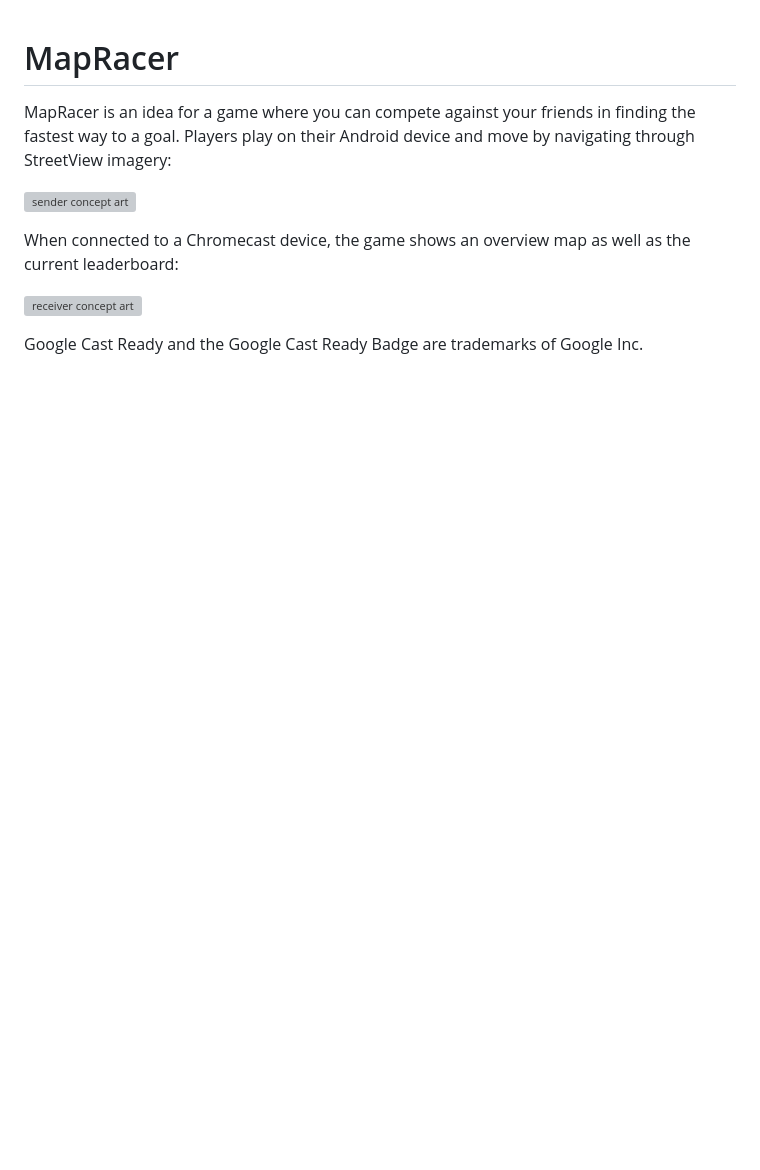
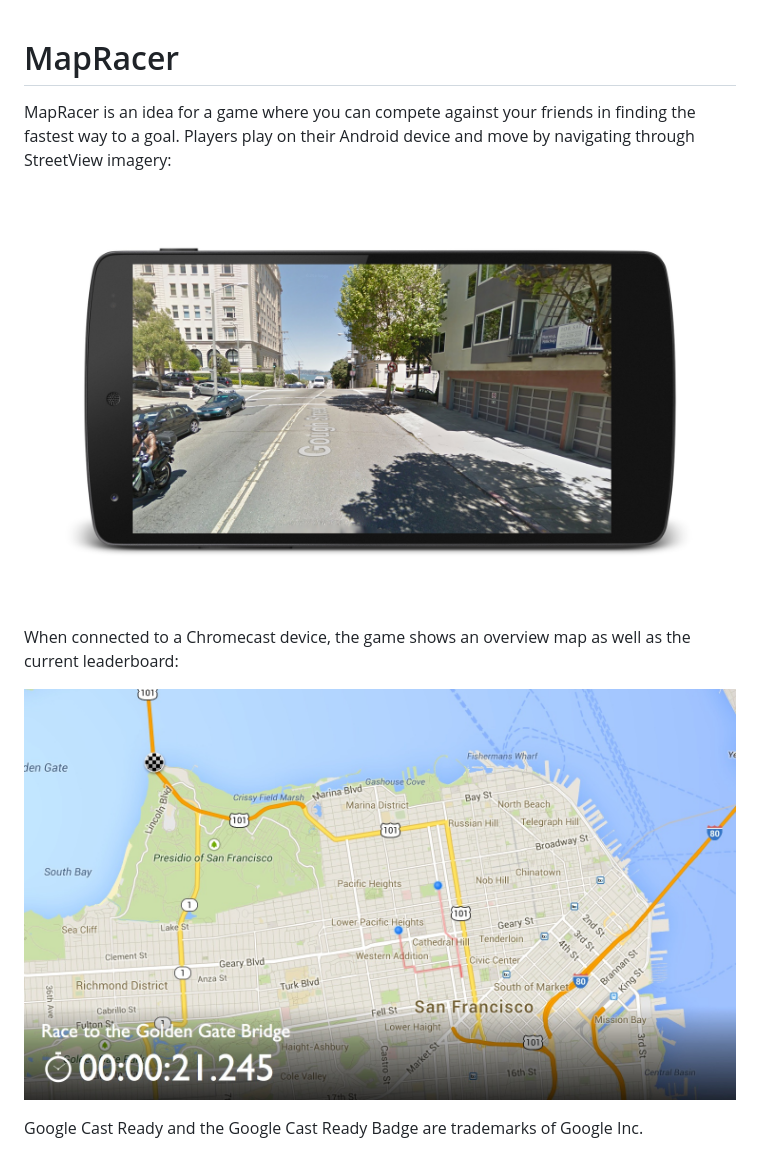
Before and after one commit to marmat/mapracer, a Markdown page: README.md, the part around the change. Rendered like a GitHub page; pictures changed too: receiver_concept.jpg (added), sender_concept.jpg (added); blank space fills up the shorter version; grey boxes are pictures that could not be loaded.

Commit message:
Making room for an Android sender client.
Shrinking file size of images in README.

```diff
--- a/README.md
+++ b/README.md
@@ -5,11 +5,11 @@ MapRacer is an idea for a game where you can compete against your friends in
 finding the fastest way to a goal. Players play on their Android device and move
 by navigating through StreetView imagery:
 
-![sender concept art](./sender_concept.png)
+![sender concept art](./sender_concept.jpg)
 
 When connected to a Chromecast device, the game shows an overview map as well
 as the current leaderboard:
 
-![receiver concept art](./receiver_concept.png)
+![receiver concept art](./receiver_concept.jpg)
 
 Google Cast Ready and the Google Cast Ready Badge are trademarks of Google Inc.
```
Also changed, not shown: 3 other files.
